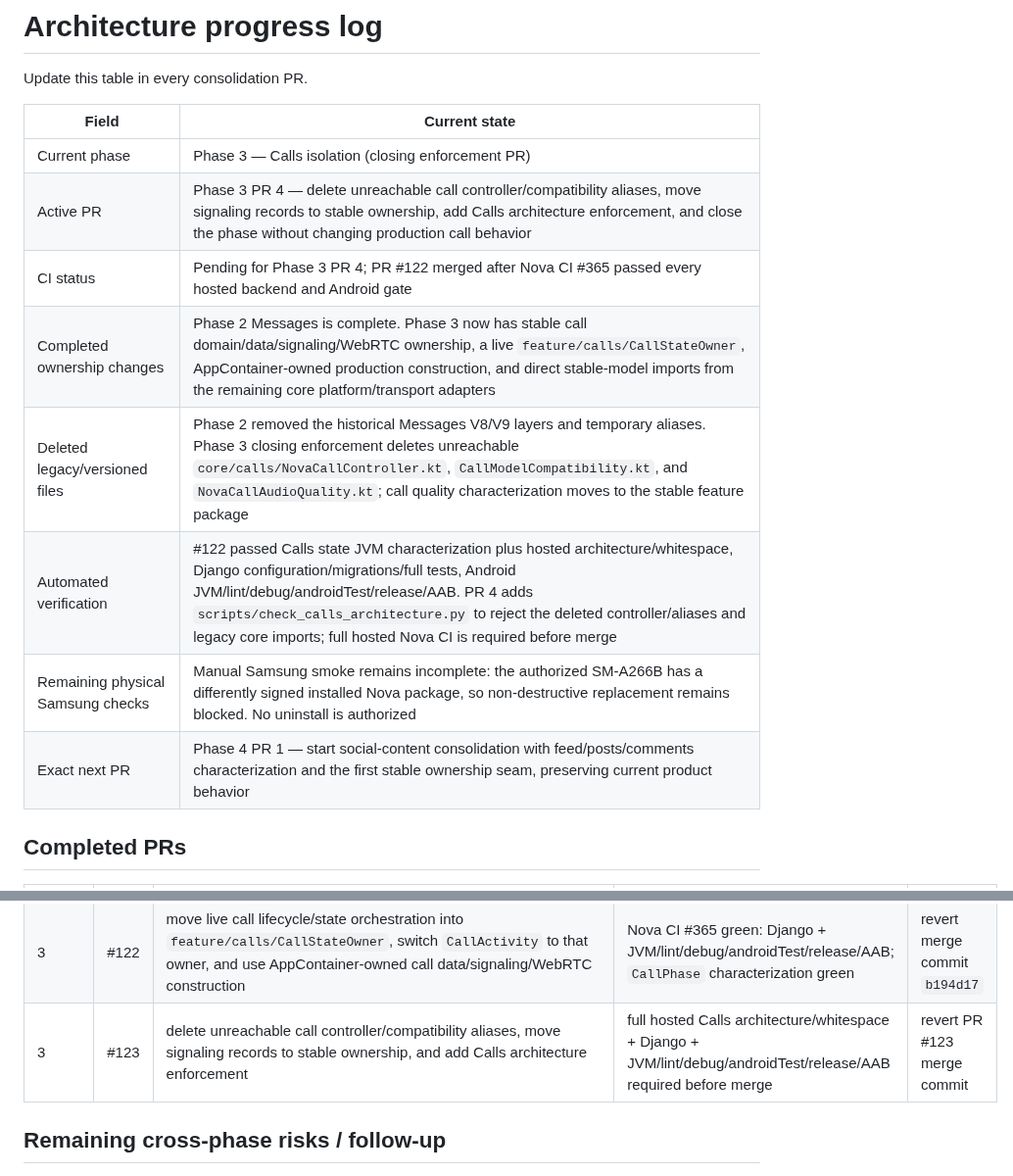
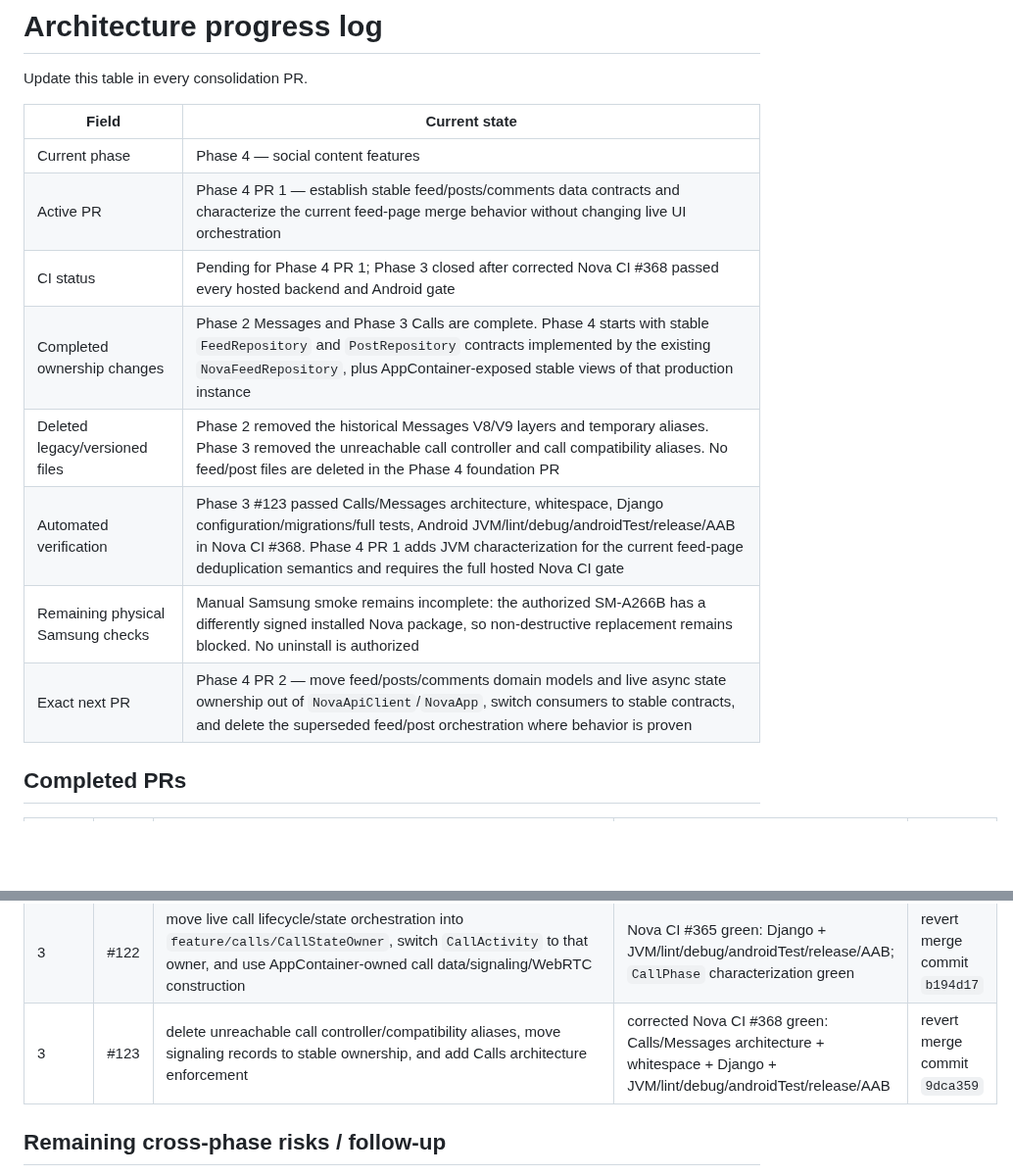
Before and after one commit to omarkhair-labs/nova, a Markdown page: docs/architecture/PROGRESS.md, 2 parts joined by grey strips. Shown at 98% size. Rendered like a GitHub page; blank space fills up the shorter version.

Commit message:
Phase 4: record feed and post contract foundation

```diff
--- a/docs/architecture/PROGRESS.md
+++ b/docs/architecture/PROGRESS.md
@@ -4,14 +4,14 @@ Update this table in every consolidation PR.
 
 | Field | Current state |
 |---|---|
-| Current phase | Phase 3 — Calls isolation (closing enforcement PR) |
-| Active PR | Phase 3 PR 4 — delete unreachable call controller/compatibility aliases, move signaling records to stable ownership, add Calls architecture enforcement, and close the phase without changing production call behavior |
-| CI status | Pending for Phase 3 PR 4; PR #122 merged after Nova CI #365 passed every hosted backend and Android gate |
-| Completed ownership changes | Phase 2 Messages is complete. Phase 3 now has stable call domain/data/signaling/WebRTC ownership, a live `feature/calls/CallStateOwner`, AppContainer-owned production construction, and direct stable-model imports from the remaining core platform/transport adapters |
-| Deleted legacy/versioned files | Phase 2 removed the historical Messages V8/V9 layers and temporary aliases. Phase 3 closing enforcement deletes unreachable `core/calls/NovaCallController.kt`, `CallModelCompatibility.kt`, and `NovaCallAudioQuality.kt`; call quality characterization moves to the stable feature package |
-| Automated verification | #122 passed Calls state JVM characterization plus hosted architecture/whitespace, Django configuration/migrations/full tests, Android JVM/lint/debug/androidTest/release/AAB. PR 4 adds `scripts/check_calls_architecture.py` to reject the deleted controller/aliases and legacy core imports; full hosted Nova CI is required before merge |
+| Current phase | Phase 4 — social content features |
+| Active PR | Phase 4 PR 1 — establish stable feed/posts/comments data contracts and characterize the current feed-page merge behavior without changing live UI orchestration |
+| CI status | Pending for Phase 4 PR 1; Phase 3 closed after corrected Nova CI #368 passed every hosted backend and Android gate |
+| Completed ownership changes | Phase 2 Messages and Phase 3 Calls are complete. Phase 4 starts with stable `FeedRepository` and `PostRepository` contracts implemented by the existing `NovaFeedRepository`, plus AppContainer-exposed stable views of that production instance |
+| Deleted legacy/versioned files | Phase 2 removed the historical Messages V8/V9 layers and temporary aliases. Phase 3 removed the unreachable call controller and call compatibility aliases. No feed/post files are deleted in the Phase 4 foundation PR |
+| Automated verification | Phase 3 #123 passed Calls/Messages architecture, whitespace, Django configuration/migrations/full tests, Android JVM/lint/debug/androidTest/release/AAB in Nova CI #368. Phase 4 PR 1 adds JVM characterization for the current feed-page deduplication semantics and requires the full hosted Nova CI gate |
 | Remaining physical Samsung checks | Manual Samsung smoke remains incomplete: the authorized SM-A266B has a differently signed installed Nova package, so non-destructive replacement remains blocked. No uninstall is authorized |
-| Exact next PR | Phase 4 PR 1 — start social-content consolidation with feed/posts/comments characterization and the first stable ownership seam, preserving current product behavior |
+| Exact next PR | Phase 4 PR 2 — move feed/posts/comments domain models and live async state ownership out of `NovaApiClient`/`NovaApp`, switch consumers to stable contracts, and delete the superseded feed/post orchestration where behavior is proven |
 
 ## Completed PRs
 
@@ -45,7 +45,7 @@ Update this table in every consolidation PR.
 | 3 | #120 | move call domain records and REST/ICE/auth access behind stable `feature/calls` contracts and add AppContainer-owned call repository construction | full hosted Nova CI green; exact call wire/terminal/display-name JVM characterization green | revert merge commit `0602ec7` |
 | 3 | #121 | establish stable call signaling/WebRTC interfaces and production adapters, move media-quality models with the WebRTC boundary, and centralize construction in AppContainer | corrected Nova CI #363 green: Django + JVM/lint/debug/androidTest/release/AAB; no signaling/WebRTC algorithm changes | revert merge commit `c171686` |
 | 3 | #122 | move live call lifecycle/state orchestration into `feature/calls/CallStateOwner`, switch `CallActivity` to that owner, and use AppContainer-owned call data/signaling/WebRTC construction | Nova CI #365 green: Django + JVM/lint/debug/androidTest/release/AAB; `CallPhase` characterization green | revert merge commit `b194d17` |
-| 3 | #123 | delete unreachable call controller/compatibility aliases, move signaling records to stable ownership, and add Calls architecture enforcement | full hosted Calls architecture/whitespace + Django + JVM/lint/debug/androidTest/release/AAB required before merge | revert PR #123 merge commit |
+| 3 | #123 | delete unreachable call controller/compatibility aliases, move signaling records to stable ownership, and add Calls architecture enforcement | corrected Nova CI #368 green: Calls/Messages architecture + whitespace + Django + JVM/lint/debug/androidTest/release/AAB | revert merge commit `9dca359` |
 
 ## Remaining cross-phase risks / follow-up
 
```
